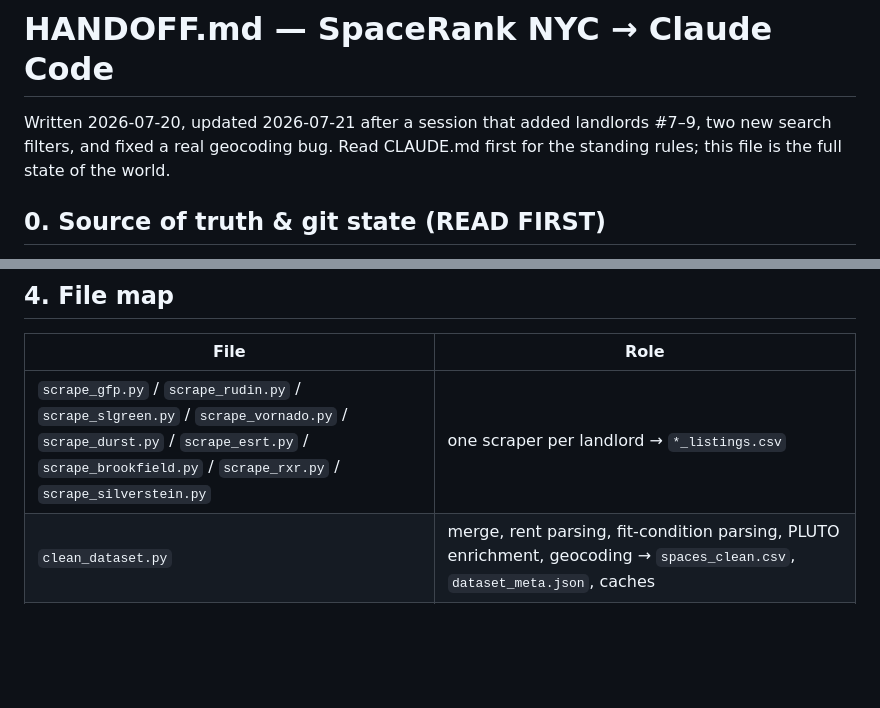
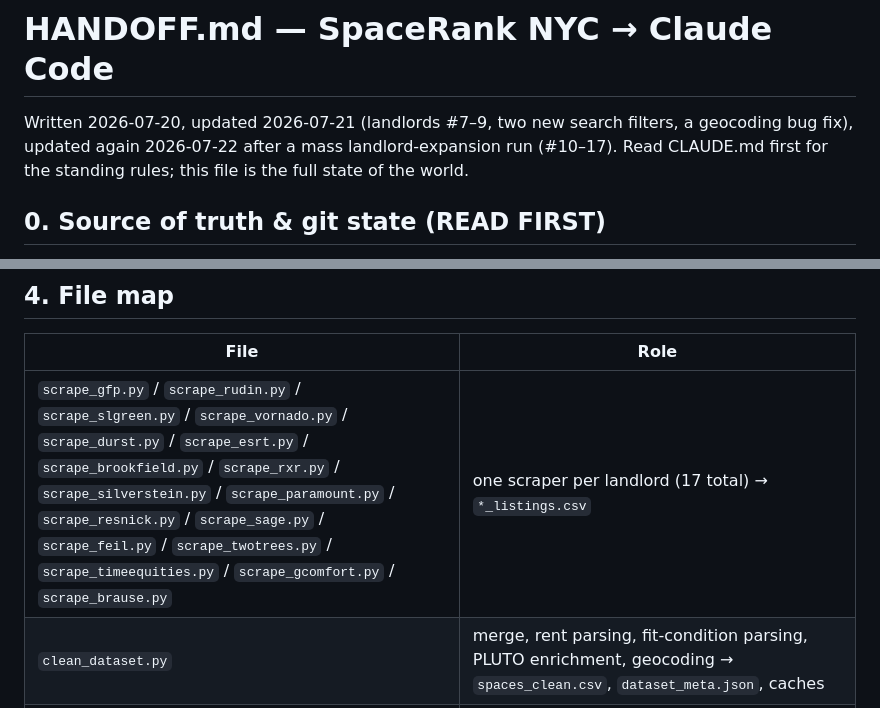
Before and after one commit to gloloey/spacerank-nyc, a Markdown page: HANDOFF.md, 2 parts joined by grey strips. GitHub-like rendering; blank space fills up the shorter version.

```diff
--- a/HANDOFF.md
+++ b/HANDOFF.md
@@ -1,8 +1,9 @@
 # HANDOFF.md — SpaceRank NYC → Claude Code
 
-Written 2026-07-20, updated 2026-07-21 after a session that added landlords
-#7–9, two new search filters, and fixed a real geocoding bug. Read CLAUDE.md
-first for the standing rules; this file is the full state of the world.
+Written 2026-07-20, updated 2026-07-21 (landlords #7–9, two new search
+filters, a geocoding bug fix), updated again 2026-07-22 after a mass
+landlord-expansion run (#10–17). Read CLAUDE.md first for the standing
+rules; this file is the full state of the world.
 
 ## 0. Source of truth & git state (READ FIRST)
 
@@ -145,7 +170,7 @@ via text embeddings; a from-scratch rent-estimation model. Live at
 
 | File | Role |
 |---|---|
-| `scrape_gfp.py` / `scrape_rudin.py` / `scrape_slgreen.py` / `scrape_vornado.py` / `scrape_durst.py` / `scrape_esrt.py` / `scrape_brookfield.py` / `scrape_rxr.py` / `scrape_silverstein.py` | one scraper per landlord → `*_listings.csv` |
+| `scrape_gfp.py` / `scrape_rudin.py` / `scrape_slgreen.py` / `scrape_vornado.py` / `scrape_durst.py` / `scrape_esrt.py` / `scrape_brookfield.py` / `scrape_rxr.py` / `scrape_silverstein.py` / `scrape_paramount.py` / `scrape_resnick.py` / `scrape_sage.py` / `scrape_feil.py` / `scrape_twotrees.py` / `scrape_timeequities.py` / `scrape_gcomfort.py` / `scrape_brause.py` | one scraper per landlord (17 total) → `*_listings.csv` |
 | `clean_dataset.py` | merge, rent parsing, fit-condition parsing, PLUTO enrichment, geocoding → `spaces_clean.csv`, `dataset_meta.json`, caches |
 | `matching.py` | 5-signal engine + geo-anchor pooling + fit-condition nudge + `count_spaces` + NaN guards + `LANDLORD_PROFILES`/`AREAS`/`SUBWAY_STATIONS` |
 | `landlord.py` | 3-signal landlord ranking (anchor-aware) |
```
Also changed, not shown: other parts of HANDOFF.md (+73 -44 lines).
